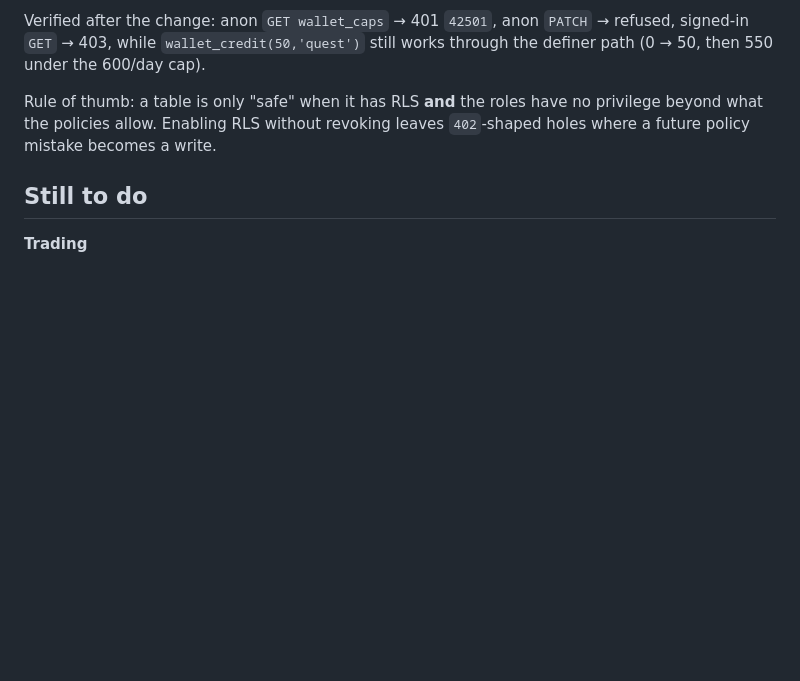
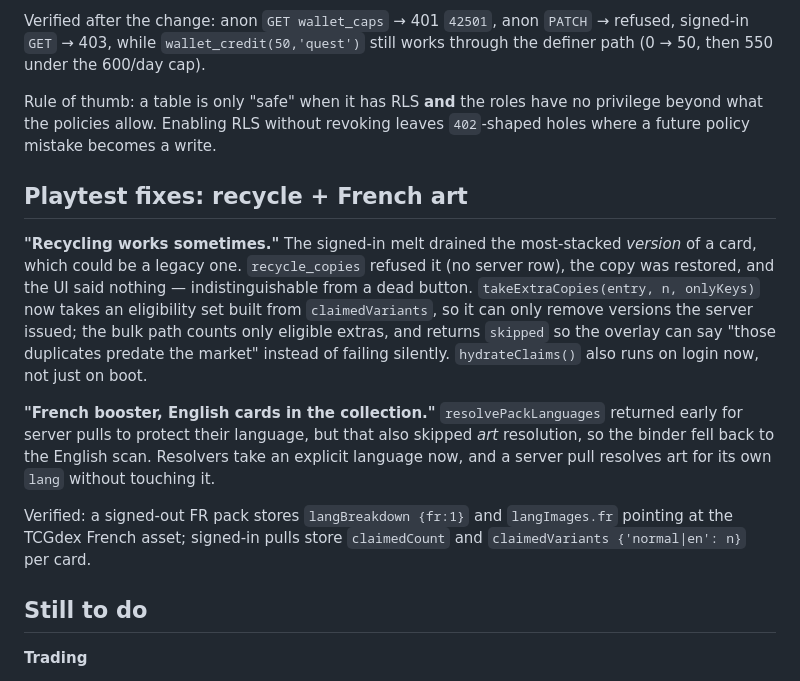
Before and after one commit to nemixis/packdrop, a Markdown page: docs/market-v1.md, the part around the change. Rendered like a GitHub page; blank space fills up the shorter version.

Commit message:
docs: the two playtest bugs and their causes

```diff
--- a/docs/market-v1.md
+++ b/docs/market-v1.md
@@ -187,6 +187,24 @@ Rule of thumb: a table is only "safe" when it has RLS **and** the roles have no
 the policies allow. Enabling RLS without revoking leaves `402`-shaped holes where a future policy
 mistake becomes a write.
 
+## Playtest fixes: recycle + French art
+
+**"Recycling works sometimes."** The signed-in melt drained the most-stacked *version* of a card, which
+could be a legacy one. `recycle_copies` refused it (no server row), the copy was restored, and the UI
+said nothing — indistinguishable from a dead button. `takeExtraCopies(entry, n, onlyKeys)` now takes
+an eligibility set built from `claimedVariants`, so it can only remove versions the server issued; the
+bulk path counts only eligible extras, and returns `skipped` so the overlay can say
+"those duplicates predate the market" instead of failing silently. `hydrateClaims()` also runs on
+login now, not just on boot.
+
+**"French booster, English cards in the collection."** `resolvePackLanguages` returned early for server
+pulls to protect their language, but that also skipped *art* resolution, so the binder fell back to the
+English scan. Resolvers take an explicit language now, and a server pull resolves art for its own
+`lang` without touching it.
+
+Verified: a signed-out FR pack stores `langBreakdown {fr:1}` and `langImages.fr` pointing at the TCGdex
+French asset; signed-in pulls store `claimedCount` and `claimedVariants {'normal|en': n}` per card.
+
 ## Still to do
 
 **Trading**
```
